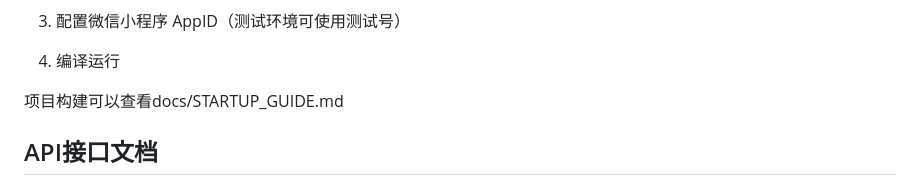
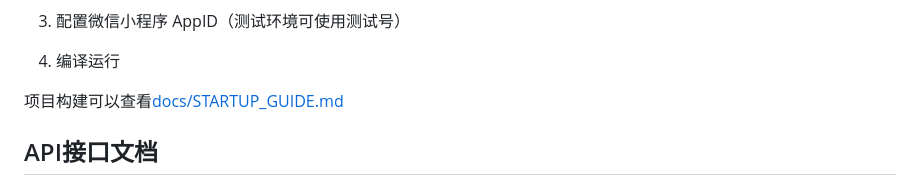
Before and after one commit to yingxiangelan/campus-bookshare, a Markdown page: README.md, the part around the change. Rendered like a GitHub page.

Commit message:
Update link format for startup guide in README

```diff
--- a/README.md
+++ b/README.md
@@ -149,7 +149,7 @@ globalData: {
 
 4. 编译运行
 
-项目构建可以查看docs/STARTUP_GUIDE.md
+项目构建可以查看[docs/STARTUP_GUIDE.md](.docs/STARTUP_GUIDE.md)
 
 ## API接口文档
 
```
